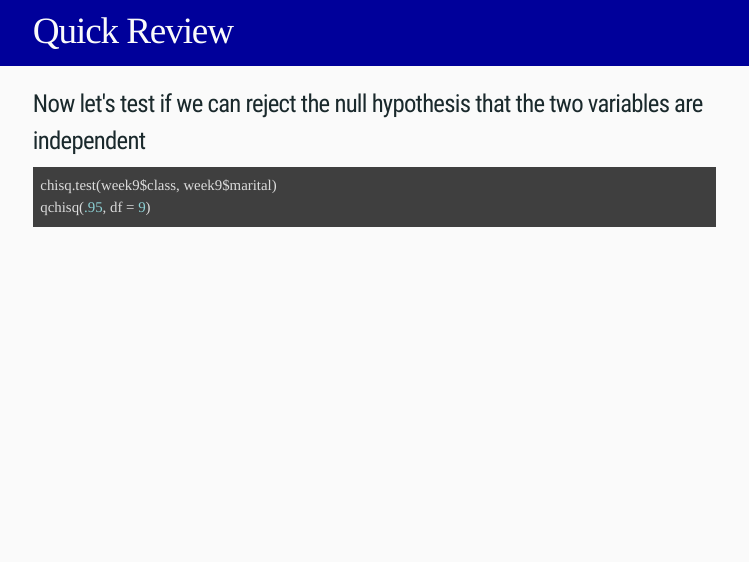
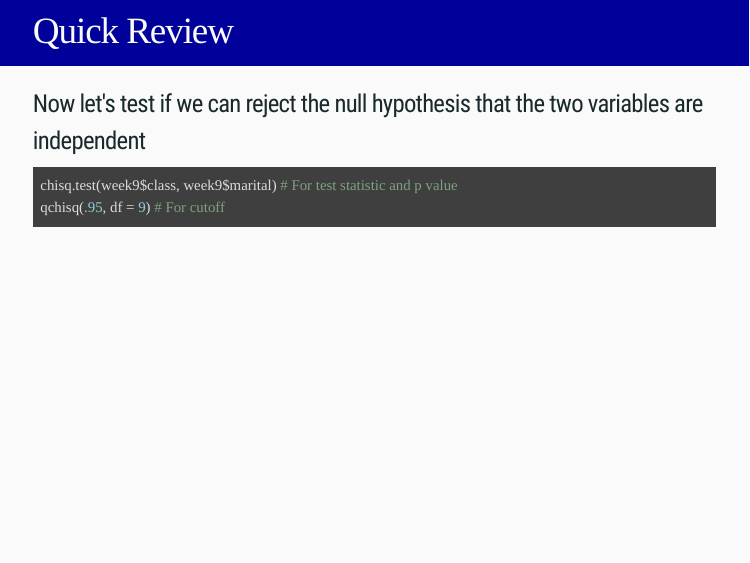
Before and after one commit to mjclawrence/soci385_f21, an R Markdown document (notes_slides/slides/slides_09_02.Rmd): page 4 of 38. The pictures show the slides in the output file notes_slides/slides/slides_09_02.html that the author committed with the source; the slides are laid out offline by our stand-in for remark.js, each with all of its steps uncovered, in fonts that may differ from those the slides ask for, and without slide numbers, shadows or browser add-ons; a font, style sheet, LaTeX package, included part or bibliography that could not be used is replaced or left out.

Commit message:
minor edits

````diff
--- a/notes_slides/slides/slides_09_02.Rmd
+++ b/notes_slides/slides/slides_09_02.Rmd
@@ -65,8 +65,8 @@ kable(class_marital_proptable, align = rep('c', 4))
 --
 
 ```{r, eval = FALSE}
-chisq.test(week9$class, week9$marital)
-qchisq(.95, df = 9)
+chisq.test(week9$class, week9$marital) # For test statistic and p value
+qchisq(.95, df = 9) # For cutoff
 ```
 
 ---
````
Also changed, not shown: notes_slides/slides/slides_09_02.html.
